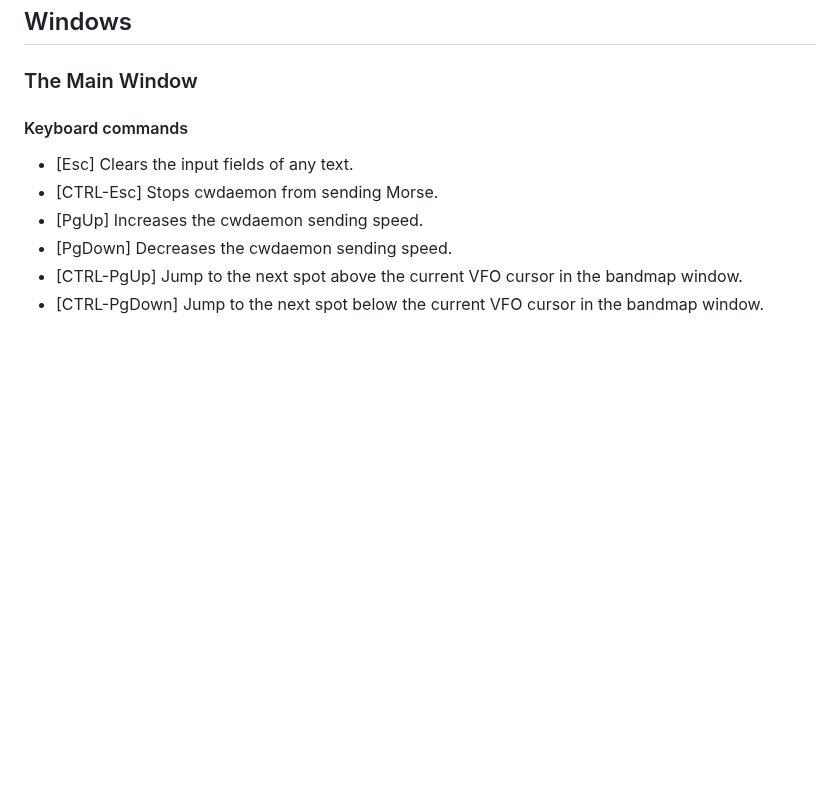
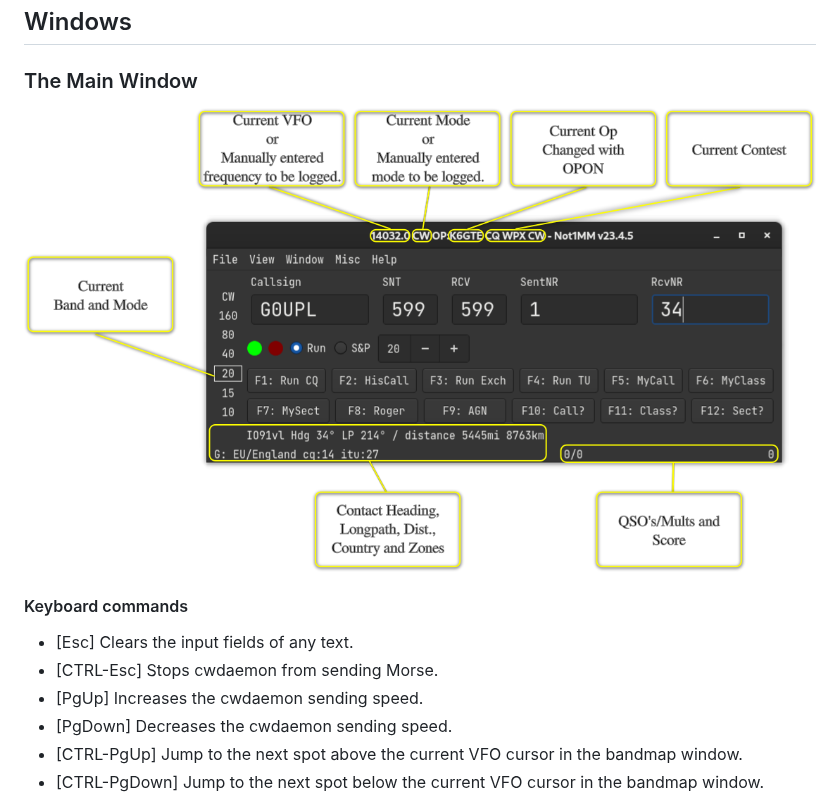
Before and after one commit to mbridak/not1mm, a Markdown page: README.md, the part around the change. GitHub-like rendering; blank space fills up the shorter version.

Commit message:
add mainscreen w/ callouts.

```diff
--- a/README.md
+++ b/README.md
@@ -417,6 +417,8 @@ After this, a request is made to QRZ for the gridsquare of the callsign. If ther
 
 ### The Main Window
 
+![Main screen with callouts](https://github.com/mbridak/not1mm/raw/master/pic/mainwithcallouts.png)
+
 #### Keyboard commands
 
 - [Esc] Clears the input fields of any text.
```
